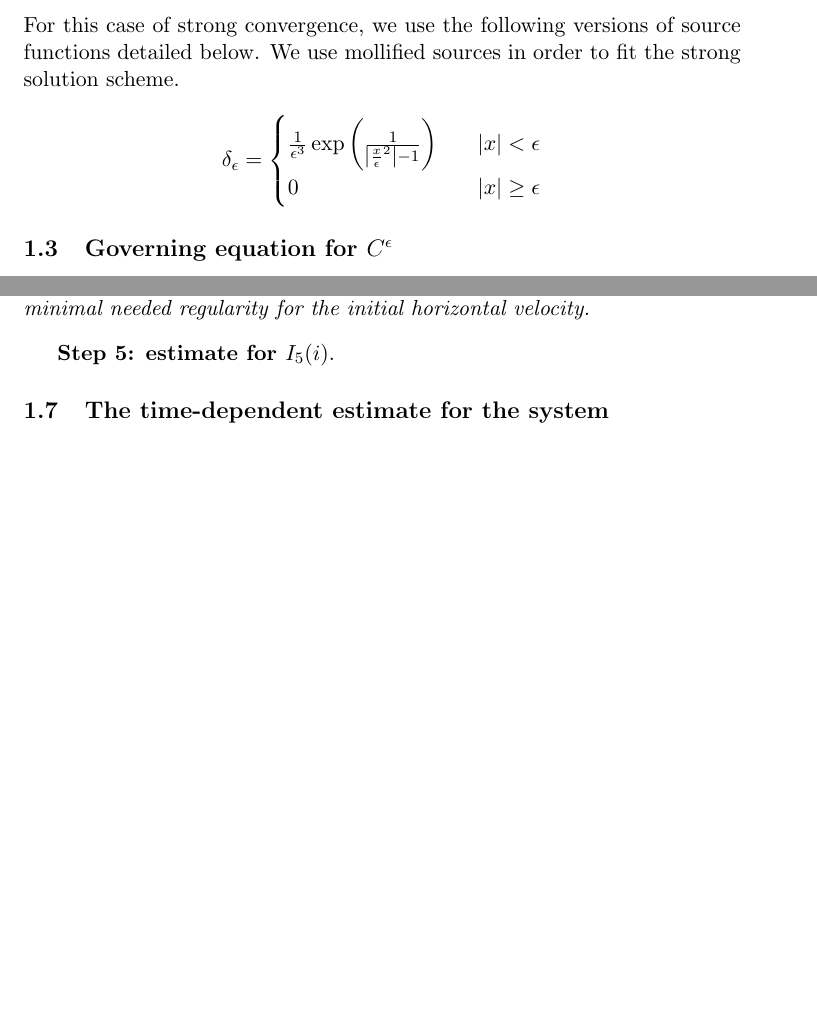
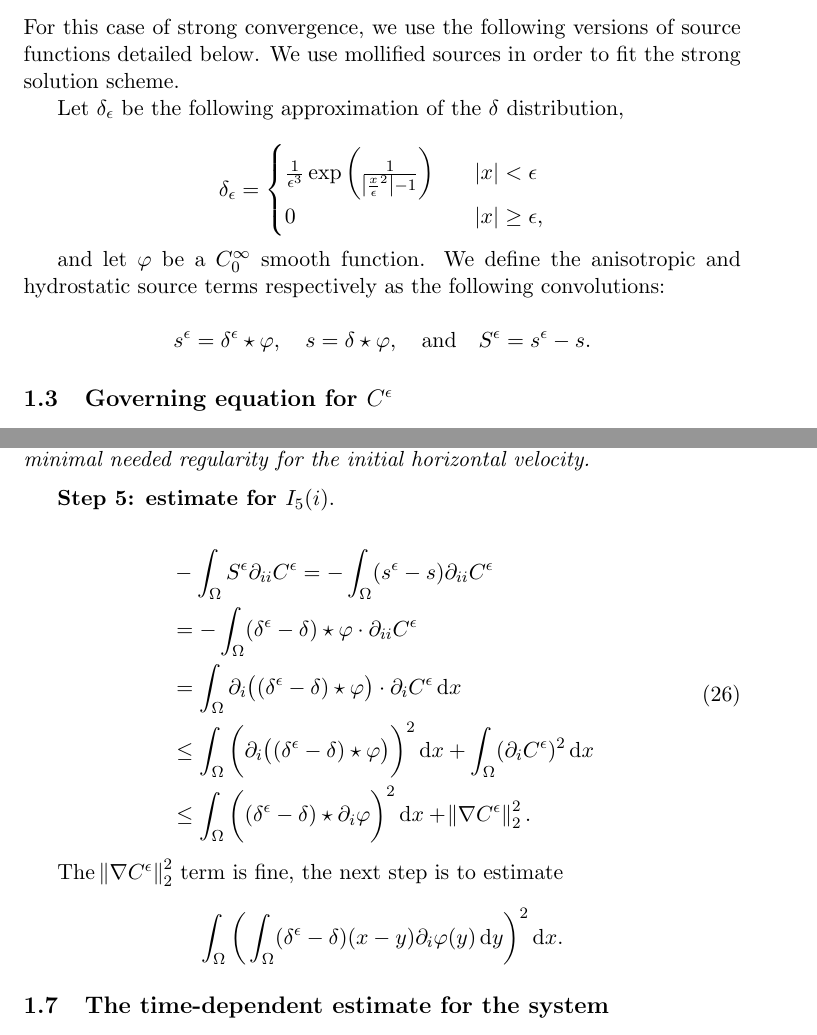
Before and after one commit to msjuhasznora/mathsgitrepo, a LaTeX paper (year_four/downwind-matching-part2/downwind-matching-part2-strong-conv.tex): two parts of pages 4 and 10 of 13 before the commit and two parts of pages 4 and 10 of 14 after it, joined at a grey line, cut so that both start at the same text, the shorter picture padded with empty space. Compiled offline with pdfLaTeX.

Commit message:
source part 2

```diff
--- a/year_four/downwind-matching-part2/downwind-matching-part2-strong-conv.tex
+++ b/year_four/downwind-matching-part2/downwind-matching-part2-strong-conv.tex
@@ -106,13 +106,19 @@ The strong convergence of $(\mathbf{u}_h^\epsilon, u_3^\epsilon, c^\epsilon)$ is
 
 For this case of strong convergence, we use the following versions of source functions detailed below. We use mollified sources in order to fit the strong solution scheme.
 
+Let $\delta_\epsilon$ be the following approximation of the $\delta$ distribution,
+
 \[
 \delta_\epsilon =
   \begin{cases}
        \frac{1}{\epsilon^3} \exp{\bigg ( \frac{1}{\abs{{\frac{x}{\epsilon}}^2}-1} \bigg ) } &\quad \abs{x} < \epsilon \\
-       0 &\quad \abs{x} \geq \epsilon \\
+       0 &\quad \abs{x} \geq \epsilon, \\
   \end{cases}
 \]
+
+and let $\varphi$ be a $C^\infty_0$ smooth function. We define the anisotropic and hydrostatic source terms respectively as the following convolutions:
+
+$$ s^\epsilon = \delta^\epsilon \star \varphi, \quad s = \delta \star \varphi, \quad \text{and} \quad S^\epsilon = s^\epsilon - s.$$
 
 \subsection{Governing equation for $C^\epsilon$}
 
@@ -337,7 +343,21 @@ Since here we do have an $\epsilon$ in front of the Laplacian $ \norm{\partial_{
 Note that the $\epsilon$ in $\epsilon K_1 C \norm{\partial_{11} c}_2^2$ will be the convergence rate. If we wanted to have $\epsilon^2$ instead, it would mean that we need to take the $\epsilon$ off of $\partial_{11} C^\epsilon$ (to put it on $\norm{\partial_{11} c}_2^2$) and thus, also take off one derivative off of $\partial_{11} C^\epsilon,$ which would result to the appearance of $\norm{c}_{H^3}.$ Since from the $H^3$ initial data ${u_h}_0$ we can only arrive to an $H^4$-regular solution function $u_h,$ that is sufficient only to guarantee the $H^2$ regularity of $c,$ but not $H^3.$ Increasing the initial velocity's regularity could achieve an $\epsilon^2$ convergence rate, but we are interested in proving a convergence result assuming the minimal needed regularity for the initial horizontal velocity.
 \end{remark}
 
-\textbf{Step 5: estimate for $I_5(i).$}
+\textbf{Step 5: estimate for $I_5 (i).$}
+
+\begin{equation}
+  \begin{split}
+    & - \int_\Omega S^\epsilon \partial_{ii} C^\epsilon = - \int_\Omega (s^\epsilon - s) \partial_{ii} C^\epsilon \\
+    & = - \int_\Omega (\delta^\epsilon - \delta ) \star \varphi \cdot \partial_{ii} C^\epsilon \\
+    & = \int_\Omega \partial_i \big ( (\delta^\epsilon - \delta ) \star \varphi \big ) \cdot \partial_i C^\epsilon \diff x \\
+    & \leq \int_\Omega \bigg( \partial_i \big ( (\delta^\epsilon - \delta ) \star \varphi \big ) \bigg ) ^2 \diff x + \int_\Omega (\partial_i C^\epsilon)^2 \diff x \\
+    & \leq \int_\Omega \bigg ( (\delta^\epsilon - \delta ) \star \partial_i \varphi \bigg ) ^2 \diff x + \norm{\nabla C^\epsilon}_2^2.
+  \end{split}
+\end{equation}
+
+The $\norm{\nabla C^\epsilon}_2^2$ term is fine, the next step is to estimate
+
+$$\int_\Omega \bigg ( \int_\Omega (\delta^\epsilon - \delta )(x-y) \partial_i \varphi (y) \diff y \bigg )^2 \diff x.$$
 
 \subsection{The time-dependent estimate for the system}
 
```
Also changed, not shown: year_four/downwind-matching-part2/downwind-matching-part2-strong-conv.tex (4 more changed lines).
